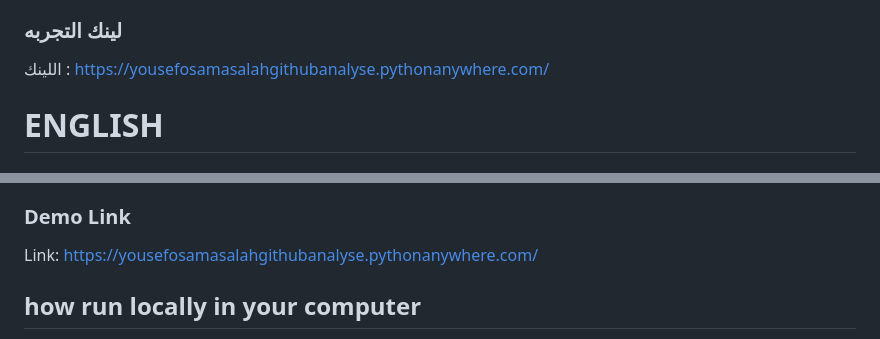
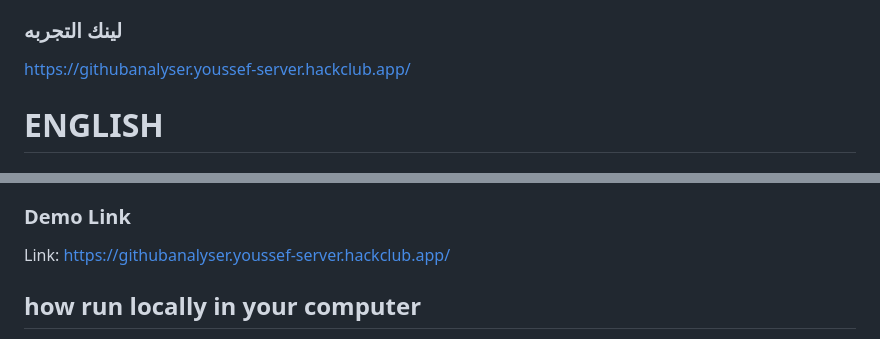
Before and after one commit to Jo-Osama38/GitHub-Analyser, a Markdown page: README.md, 2 parts joined by grey strips. Rendered like a GitHub page.

```diff
--- a/README.md
+++ b/README.md
@@ -25,7 +25,8 @@
 - وغيرها بس انا ناسي دلوقتي
 
 ### لينك التجربه
- اللينك : https://yousefosamasalahgithubanalyse.pythonanywhere.com/
+https://githubanalyser.youssef-server.hackclub.app/
+
 
 # ENGLISH
 ## GitHub Account Analysis
@@ -55,7 +56,7 @@ My project, **GitHub Portfolio Analyzer**, is a website that uses the GitHub API
 - And many others, but I can't remember them right now.
 
 ### Demo Link
-Link: https://yousefosamasalahgithubanalyse.pythonanywhere.com/
+Link: https://githubanalyser.youssef-server.hackclub.app/
 
 ## how run locally in your computer
 - download this resosirory as a zip file
```
